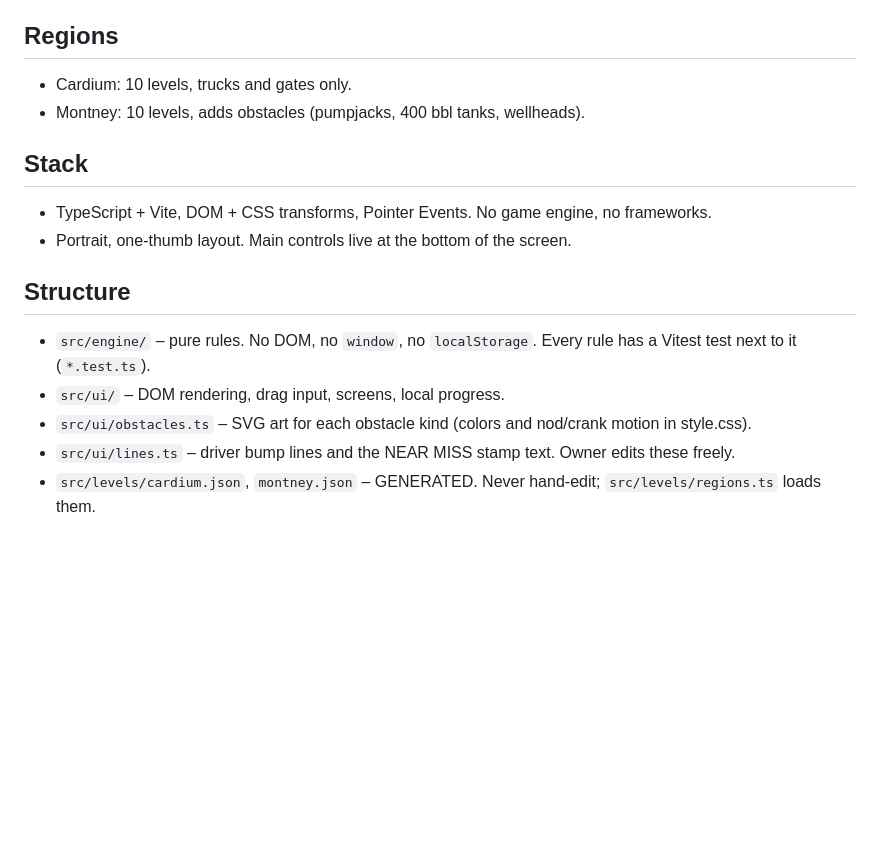
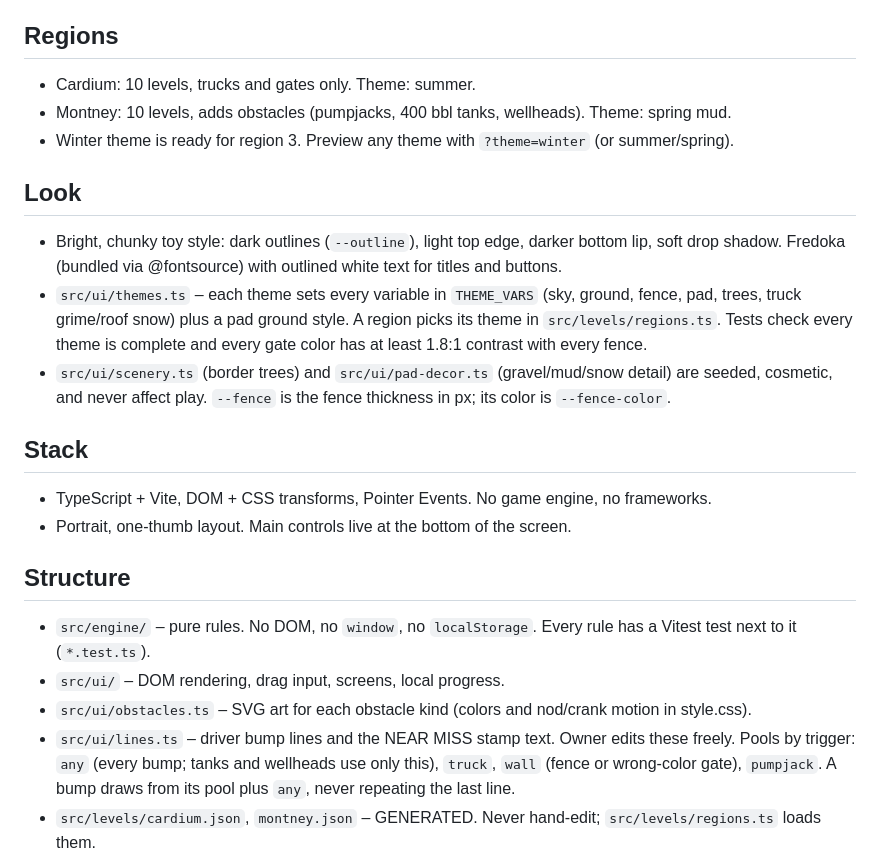
Before and after one commit to jasondag-ai/rig-jam, a Markdown page: CLAUDE.md, the part around the change. Drawn GitHub-style; blank space fills up the shorter version.

Commit message:
Docs: themes, look, bump line triggers
Co-Authored-By: Claude Opus 5.5 <noreply@anthropic.com>

```diff
--- a/CLAUDE.md
+++ b/CLAUDE.md
@@ -18,8 +18,19 @@ something, give exact clicks and one command at a time.
   +1 the first time each level is cleared at par. One tap-pair costs one hint.
 
 ## Regions
-- Cardium: 10 levels, trucks and gates only.
-- Montney: 10 levels, adds obstacles (pumpjacks, 400 bbl tanks, wellheads).
+- Cardium: 10 levels, trucks and gates only. Theme: summer.
+- Montney: 10 levels, adds obstacles (pumpjacks, 400 bbl tanks, wellheads). Theme: spring mud.
+- Winter theme is ready for region 3. Preview any theme with `?theme=winter` (or summer/spring).
+
+## Look
+- Bright, chunky toy style: dark outlines (`--outline`), light top edge, darker bottom lip, soft
+  drop shadow. Fredoka (bundled via @fontsource) with outlined white text for titles and buttons.
+- `src/ui/themes.ts` – each theme sets every variable in `THEME_VARS` (sky, ground, fence, pad,
+  trees, truck grime/roof snow) plus a pad ground style. A region picks its theme in
+  `src/levels/regions.ts`. Tests check every theme is complete and every gate color has at least
+  1.8:1 contrast with every fence.
+- `src/ui/scenery.ts` (border trees) and `src/ui/pad-decor.ts` (gravel/mud/snow detail) are seeded,
+  cosmetic, and never affect play. `--fence` is the fence thickness in px; its color is `--fence-color`.
 
 ## Stack
 - TypeScript + Vite, DOM + CSS transforms, Pointer Events. No game engine, no frameworks.
@@ -31,6 +42,8 @@ something, give exact clicks and one command at a time.
 - `src/ui/` – DOM rendering, drag input, screens, local progress.
 - `src/ui/obstacles.ts` – SVG art for each obstacle kind (colors and nod/crank motion in style.css).
 - `src/ui/lines.ts` – driver bump lines and the NEAR MISS stamp text. Owner edits these freely.
+  Pools by trigger: `any` (every bump; tanks and wellheads use only this), `truck`, `wall` (fence or
+  wrong-color gate), `pumpjack`. A bump draws from its pool plus `any`, never repeating the last line.
 - `src/levels/cardium.json`, `montney.json` – GENERATED. Never hand-edit; `src/levels/regions.ts`
   loads them.
 - `tools/generator.ts` – generator core (random layouts hill-climbed toward a target par, proven by
```
